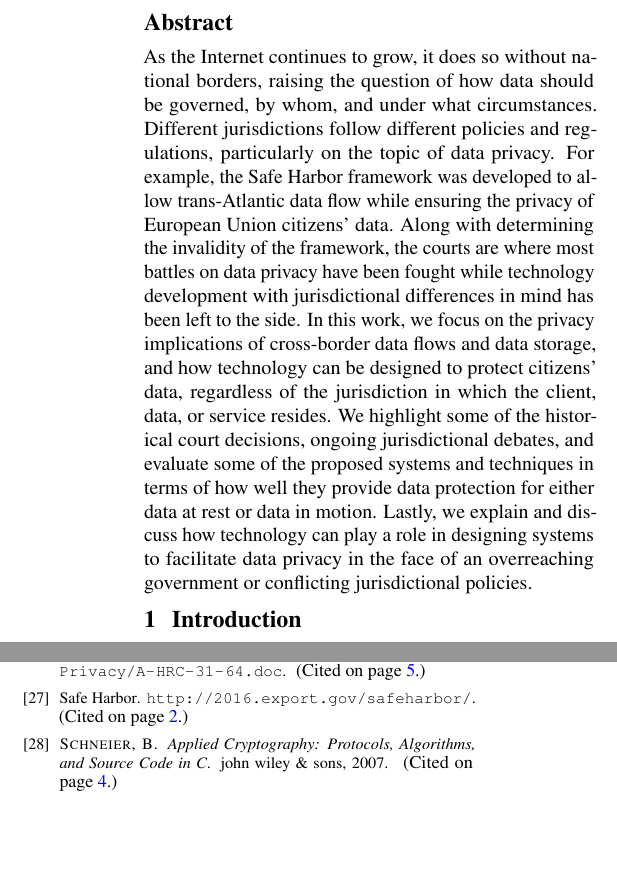
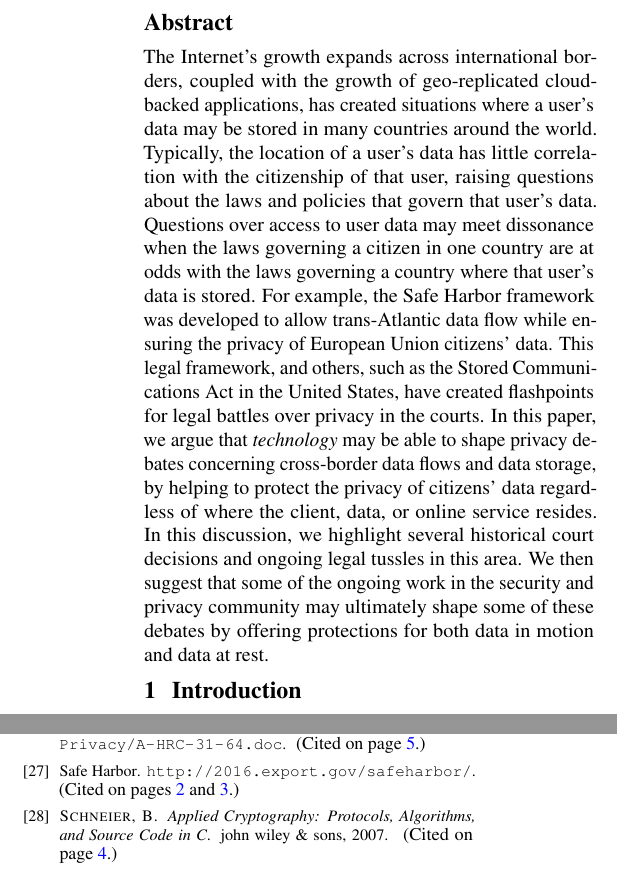
Before and after one commit to ae243/obliviousCDN, a LaTeX document (foci/paper.tex, which reads foci/abstract.tex): two parts of the columns of pages 1 and 6 of 7, joined at a grey line, cut so that both start at the same text, the shorter picture padded with empty space. Compiled offline with pdfLaTeX.

Commit message:
abstract revisions

```diff
--- a/foci/abstract.tex
+++ b/foci/abstract.tex
@@ -1,19 +1,20 @@
-\subsection*{Abstract}
-
-As the Internet continues to grow, it does so without national borders,
-raising the question of how data should be governed, by whom, and
-under what circumstances.  Different jurisdictions follow different policies
-and regulations, particularly on the topic of data privacy.  For example, the Safe
-Harbor framework was developed to allow trans-Atlantic data flow while ensuring
-the privacy of European Union citizens' data.  Along with determining the invalidity
-of the framework, the courts are where most battles on data
-privacy have been fought while technology development with jurisdictional
-differences in mind has been left to the side. In this work,
-we focus on the privacy implications of cross-border data flows and data
-storage, and how technology can be designed to protect citizens' data, regardless
-of the jurisdiction in which the client, data, or service resides.  We highlight
-some of the historical court decisions, ongoing jurisdictional debates, and evaluate
-some of the proposed systems and techniques in terms of how well they provide data protection
-for either data at rest or data in motion.  Lastly, we explain and discuss how
-technology can play a role in designing systems to facilitate data privacy in
-the face of an overreaching government or conflicting jurisdictional policies.
+\begin{abstract} The Internet's growth expands across international borders,
+coupled with the growth of geo-replicated cloud-backed applications, has
+created situations where a user's data may be stored in many countries around
+the world. Typically, the location of a user's data has little correlation
+with the citizenship of that user, raising questions about the laws and
+policies that govern that user's data. Questions over access to user data may
+meet dissonance when the laws governing a citizen in one country are at odds
+with the laws governing a country where that user's data is stored.  For
+example, the Safe Harbor framework was developed to allow trans-Atlantic data
+flow while ensuring  the privacy of European Union citizens' data. This legal
+framework, and others, such as the Stored Communications Act in the United
+States, have created flashpoints for legal battles over privacy in the courts.
+In this paper, we argue that {\em technology} may be able to shape privacy
+debates concerning cross-border data flows and data storage, by helping to
+protect the privacy of citizens' data regardless of where the client, data, or
+online service resides. In this discussion, we highlight several historical
+court decisions and ongoing legal tussles in this area. We then suggest that some
+of the ongoing work in the security and privacy community may ultimately shape some
+of these debates by offering protections for both data in motion and data at rest.
+\end{abstract}
```
